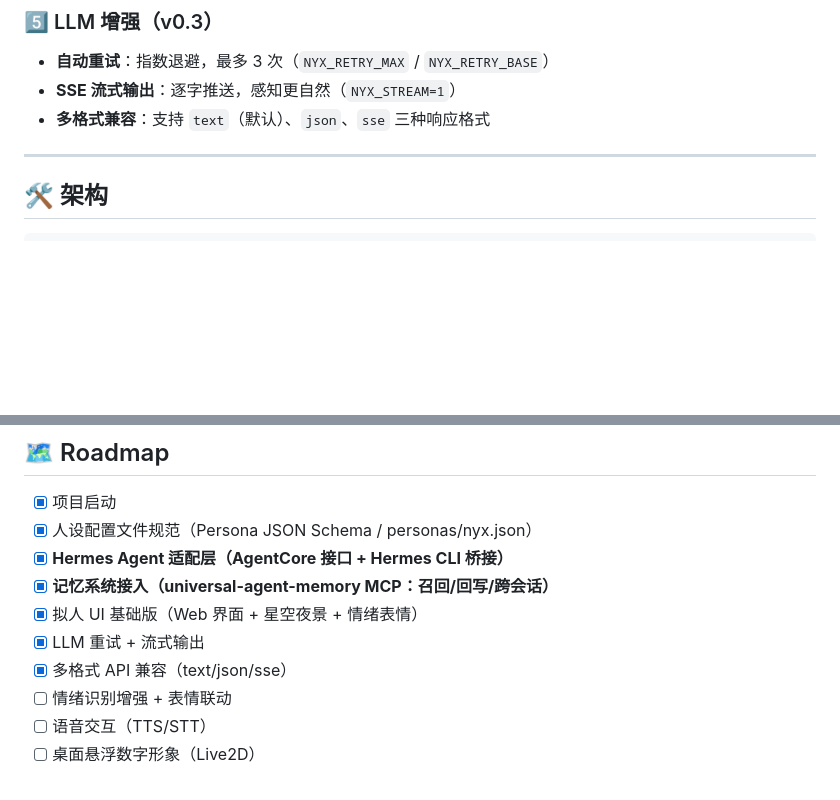
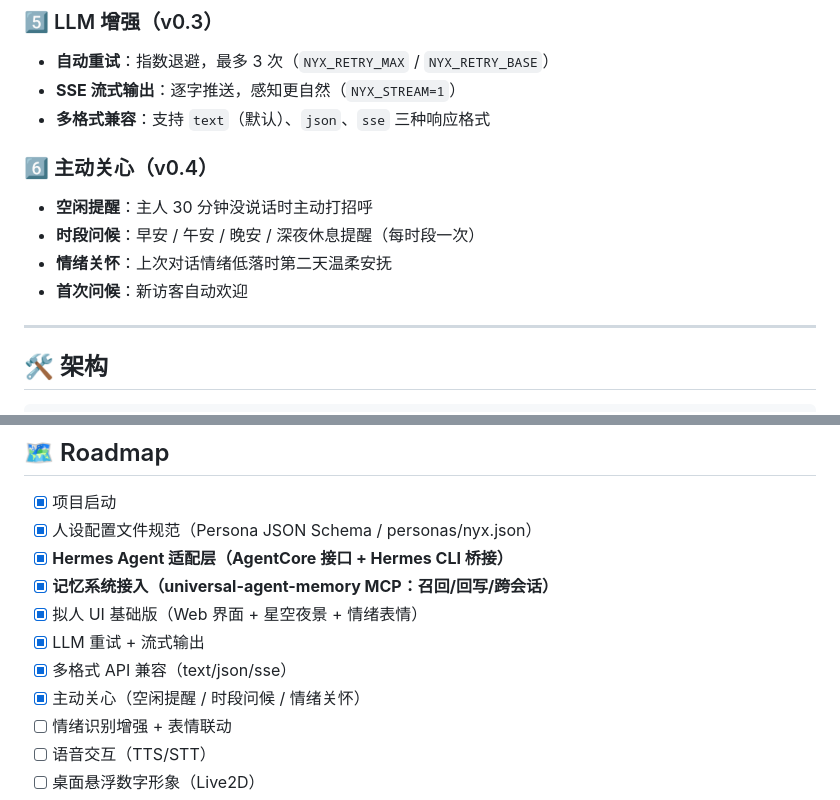
Before and after one commit to Shine8592/cyber-nyx, a Markdown page: README.md, 2 parts joined by grey strips. Drawn GitHub-style; blank space fills up the shorter version.

Commit message:
docs: 标记主动关心为已完成（README Roadmap + v0.4 计划表）

```diff
--- a/README.md
+++ b/README.md
@@ -54,6 +54,12 @@ Nyx（希腊神话夜之女神）代表神秘、温柔与陪伴。本项目将
 - **自动重试**：指数退避，最多 3 次（`NYX_RETRY_MAX` / `NYX_RETRY_BASE`）
 - **SSE 流式输出**：逐字推送，感知更自然（`NYX_STREAM=1`）
 - **多格式兼容**：支持 `text`（默认）、`json`、`sse` 三种响应格式
+
+### 6️⃣ 主动关心（v0.4）
+- **空闲提醒**：主人 30 分钟没说话时主动打招呼
+- **时段问候**：早安 / 午安 / 晚安 / 深夜休息提醒（每时段一次）
+- **情绪关怀**：上次对话情绪低落时第二天温柔安抚
+- **首次问候**：新访客自动欢迎
 
 ---
 
@@ -138,6 +144,7 @@ GET /api/status
 - [x] 拟人 UI 基础版（Web 界面 + 星空夜景 + 情绪表情）
 - [x] LLM 重试 + 流式输出
 - [x] 多格式 API 兼容（text/json/sse）
+- [x] 主动关心（空闲提醒 / 时段问候 / 情绪关怀）
 - [ ] 情绪识别增强 + 表情联动
 - [ ] 语音交互（TTS/STT）
 - [ ] 桌面悬浮数字形象（Live2D）
```
Also changed, not shown: docs/v0.4-plan.md (+17 -11 lines).
